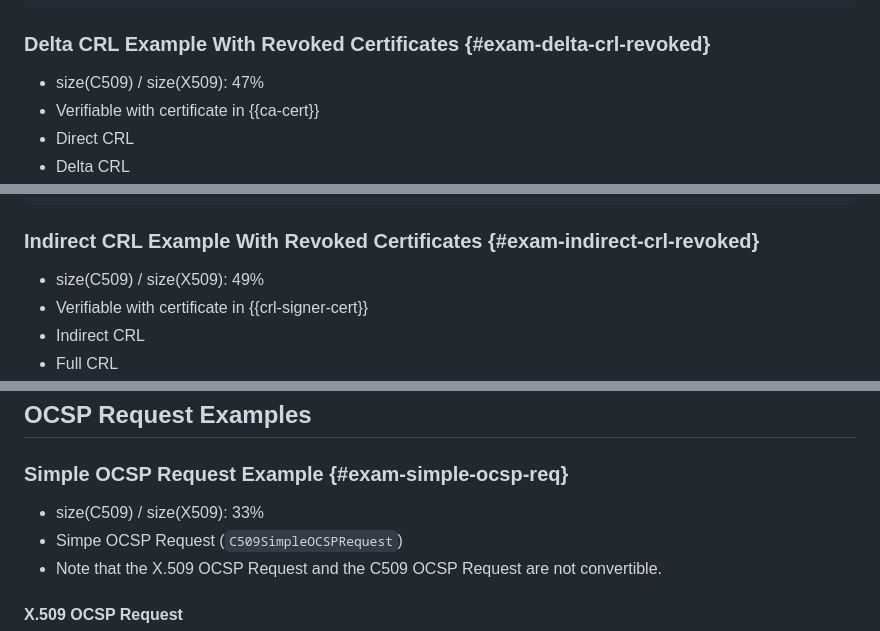
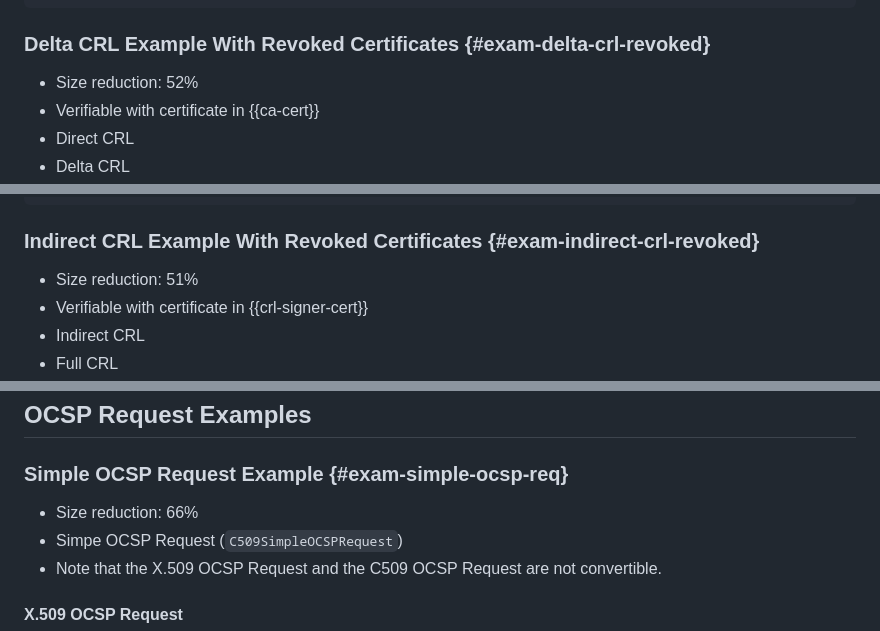
Before and after one commit to lijun-nio/idc509rev, a Markdown page: draft-liao-cose-c509-revocation.md, 3 parts joined by grey strips. Rendered like a GitHub page.

```diff
--- a/draft-liao-cose-c509-revocation.md
+++ b/draft-liao-cose-c509-revocation.md
@@ -1653,8 +1653,8 @@ Annotated hex
 
 ### Delta CRL Example With Revoked Certificates {#exam-delta-crl-revoked}
 
-[comment]: <> (replace-percent:crl/delta-with-revocation-crl/crl.hex % crl/delta-with-revocation-crl/x509crl.pem)
-- size(C509) / size(X509): 47%
+[comment]: <> (replace-reduction:crl/delta-with-revocation-crl/crl.hex % crl/delta-with-revocation-crl/x509crl.pem)
+- Size reduction: 52%
 - Verifiable with certificate in {{ca-cert}}
 - Direct CRL
 - Delta CRL
@@ -1778,8 +1778,8 @@ Annotated hex
 
 ### Indirect CRL Example With Revoked Certificates {#exam-indirect-crl-revoked}
 
-[comment]: <> (replace-percent:crl/full-indirect-with-revocation-crl/crl.hex % crl/full-indirect-with-revocation-crl/x509crl.pem)
-- size(C509) / size(X509): 49%
+[comment]: <> (replace-reduction:crl/full-indirect-with-revocation-crl/crl.hex % crl/full-indirect-with-revocation-crl/x509crl.pem)
+- Size reduction: 51%
 - Verifiable with certificate in {{crl-signer-cert}}
 - Indirect CRL
 - Full CRL
@@ -1931,8 +1931,8 @@ Annotated hex
 
 ### Simple OCSP Request Example {#exam-simple-ocsp-req}
 
-[comment]: <> (replace-percent:ocspreq/simple-ocspreq/ocspreq.hex % ocspreq/simple-ocspreq/x509ocspreq.pem)
-- size(C509) / size(X509): 33%
+[comment]: <> (replace-reduction:ocspreq/simple-ocspreq/ocspreq.hex % ocspreq/simple-ocspreq/x509ocspreq.pem)
+- Size reduction: 66%
 - Simpe OCSP Request (`C509SimpleOCSPRequest`)
 - Note that the X.509 OCSP Request and the C509 OCSP Request are not convertible.
 
```
Also changed, not shown: other parts of draft-liao-cose-c509-revocation.md (+37 -37 lines).
